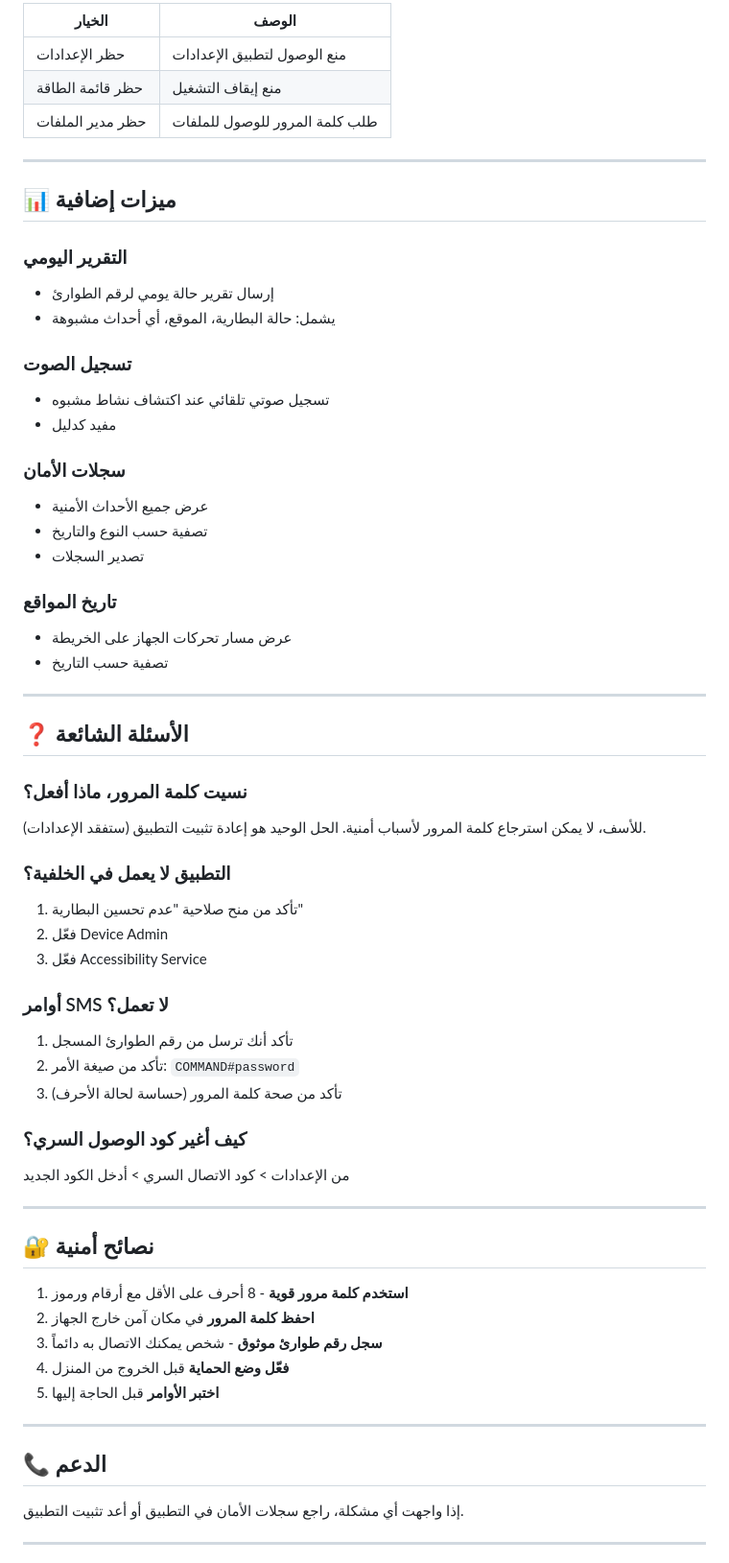
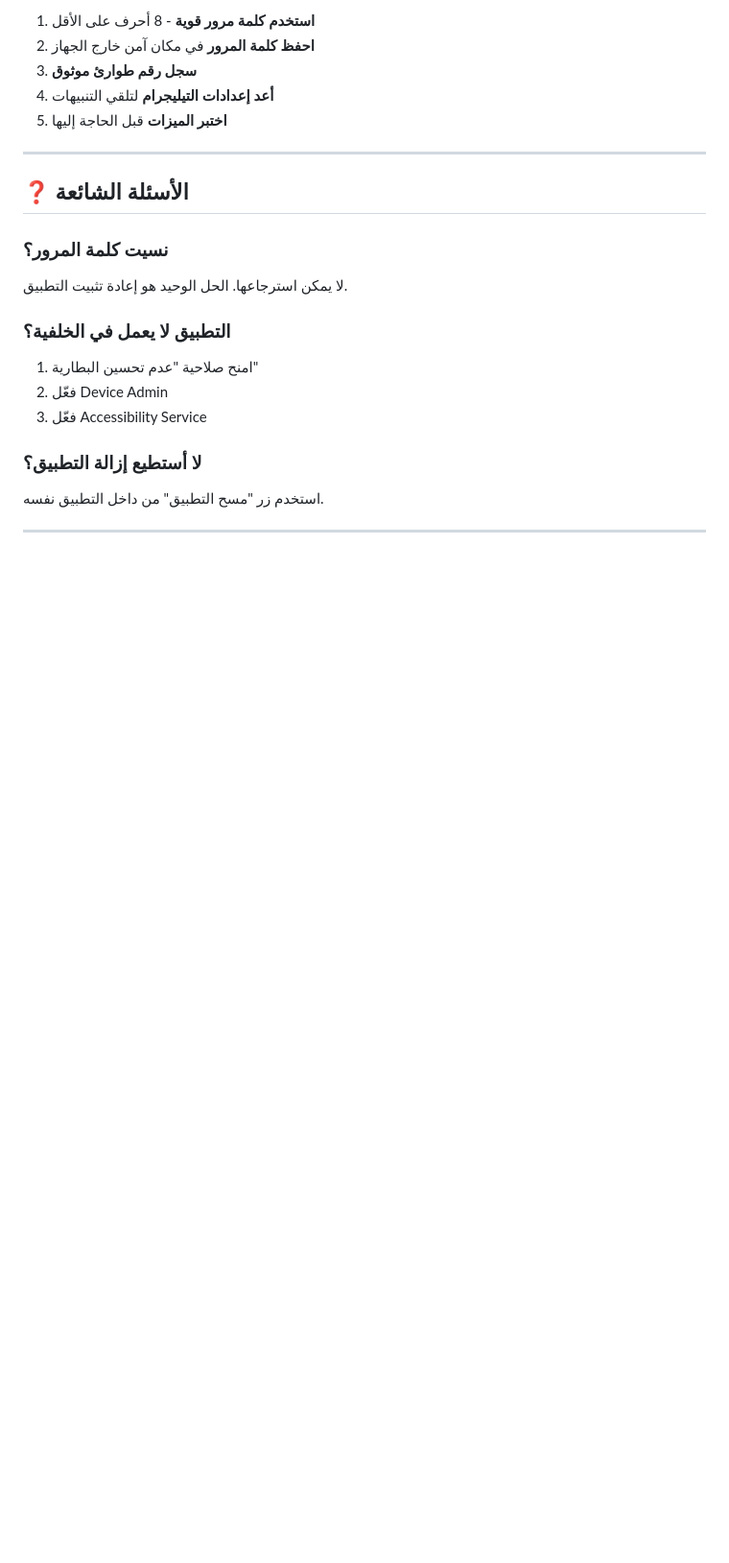
Before and after one commit to gaser014/find_phone, a Markdown page: README.md, the part around one of its changes. Shown at 96% size. GitHub-like rendering; blank space fills up the shorter version.

```diff
--- a/README.md
+++ b/README.md
@@ -241,66 +195,24 @@ WIPE#كلمة_المرور
 
-| الخيار | الوصف |
-|--------|-------|
-| حظر الإعدادات | منع الوصول لتطبيق الإعدادات |
-| حظر قائمة الطاقة | منع إيقاف التشغيل |
-| حظر مدير الملفات | طلب كلمة المرور للوصول للملفات |
-
----
-
-## 📊 ميزات إضافية
-
-### التقرير اليومي
-- إرسال تقرير حالة يومي لرقم الطوارئ
-- يشمل: حالة البطارية، الموقع، أي أحداث مشبوهة
-
-### تسجيل الصوت
-- تسجيل صوتي تلقائي عند اكتشاف نشاط مشبوه
-- مفيد كدليل
-
-### سجلات الأمان
-- عرض جميع الأحداث الأمنية
-- تصفية حسب النوع والتاريخ
-- تصدير السجلات
-
-### تاريخ المواقع
-- عرض مسار تحركات الجهاز على الخريطة
-- تصفية حسب التاريخ
+1. **استخدم كلمة مرور قوية** - 8 أحرف على الأقل
+2. **احفظ كلمة المرور** في مكان آمن خارج الجهاز
+3. **سجل رقم طوارئ موثوق**
+4. **أعد إعدادات التيليجرام** لتلقي التنبيهات
+5. **اختبر الميزات** قبل الحاجة إليها
 
 ---
 
 ## ❓ الأسئلة الشائعة
 
-### نسيت كلمة المرور، ماذا أفعل؟
-للأسف، لا يمكن استرجاع كلمة المرور لأسباب أمنية. الحل الوحيد هو إعادة تثبيت التطبيق (ستفقد الإعدادات).
+### نسيت كلمة المرور؟
+لا يمكن استرجاعها. الحل الوحيد هو إعادة تثبيت التطبيق.
 
 ### التطبيق لا يعمل في الخلفية؟
-1. تأكد من منح صلاحية "عدم تحسين البطارية"
+1. امنح صلاحية "عدم تحسين البطارية"
 2. فعّل Device Admin
 3. فعّل Accessibility Service
 
-### أوامر SMS لا تعمل؟
-1. تأكد أنك ترسل من رقم الطوارئ المسجل
-2. تأكد من صيغة الأمر: `COMMAND#password`
-3. تأكد من صحة كلمة المرور (حساسة لحالة الأحرف)
-
-### كيف أغير كود الوصول السري؟
-من الإعدادات > كود الاتصال السري > أدخل الكود الجديد
-
----
-
-## 🔐 نصائح أمنية
-
-1. **استخدم كلمة مرور قوية** - 8 أحرف على الأقل مع أرقام ورموز
-2. **احفظ كلمة المرور** في مكان آمن خارج الجهاز
-3. **سجل رقم طوارئ موثوق** - شخص يمكنك الاتصال به دائماً
-4. **فعّل وضع الحماية** قبل الخروج من المنزل
-5. **اختبر الأوامر** قبل الحاجة إليها
-
----
-
-## 📞 الدعم
-
-إذا واجهت أي مشكلة، راجع سجلات الأمان في التطبيق أو أعد تثبيت التطبيق.
+### لا أستطيع إزالة التطبيق؟
+استخدم زر "مسح التطبيق" من داخل التطبيق نفسه.
 
 ---
 
```
Also changed, not shown: other parts of README.md (+69 -138 lines).
